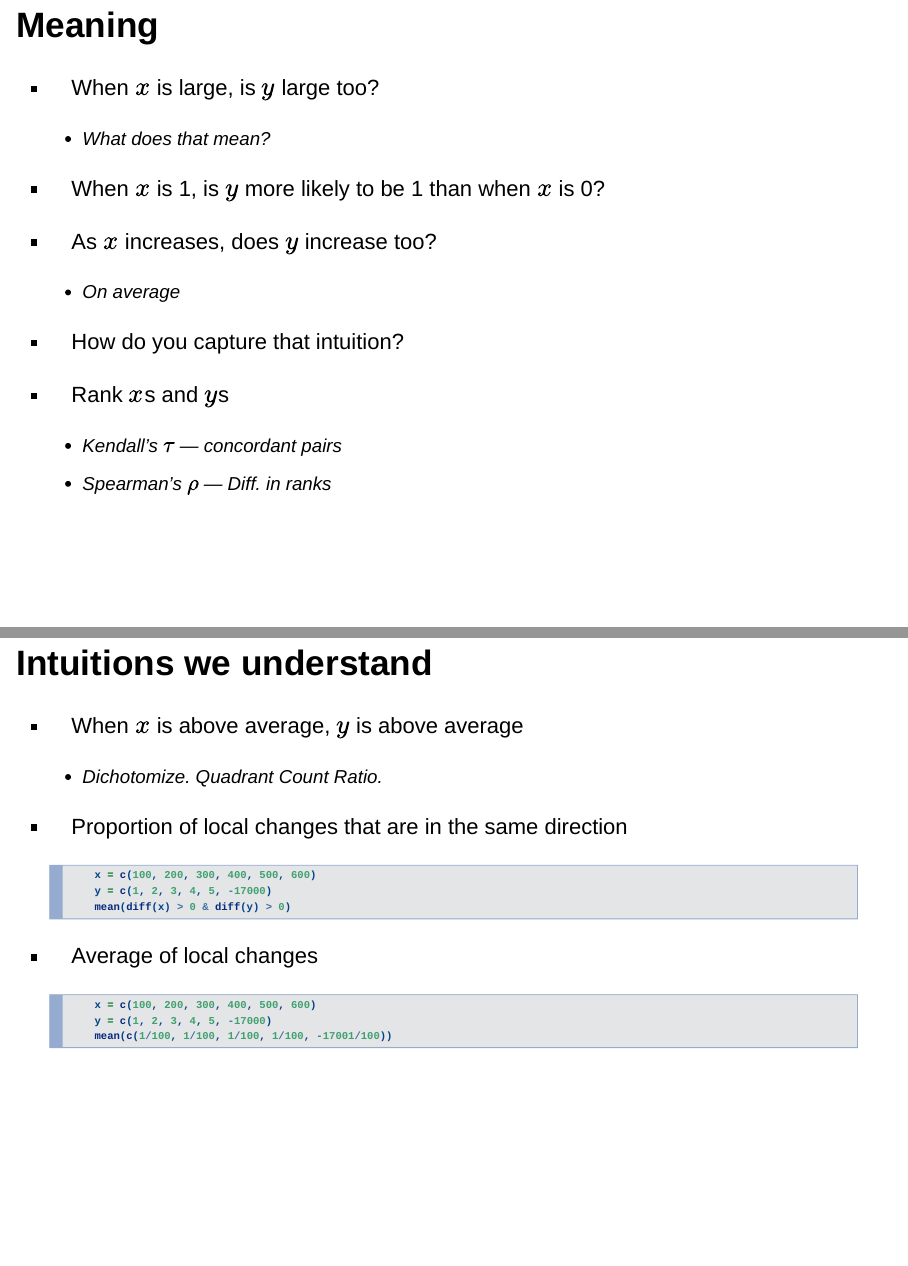
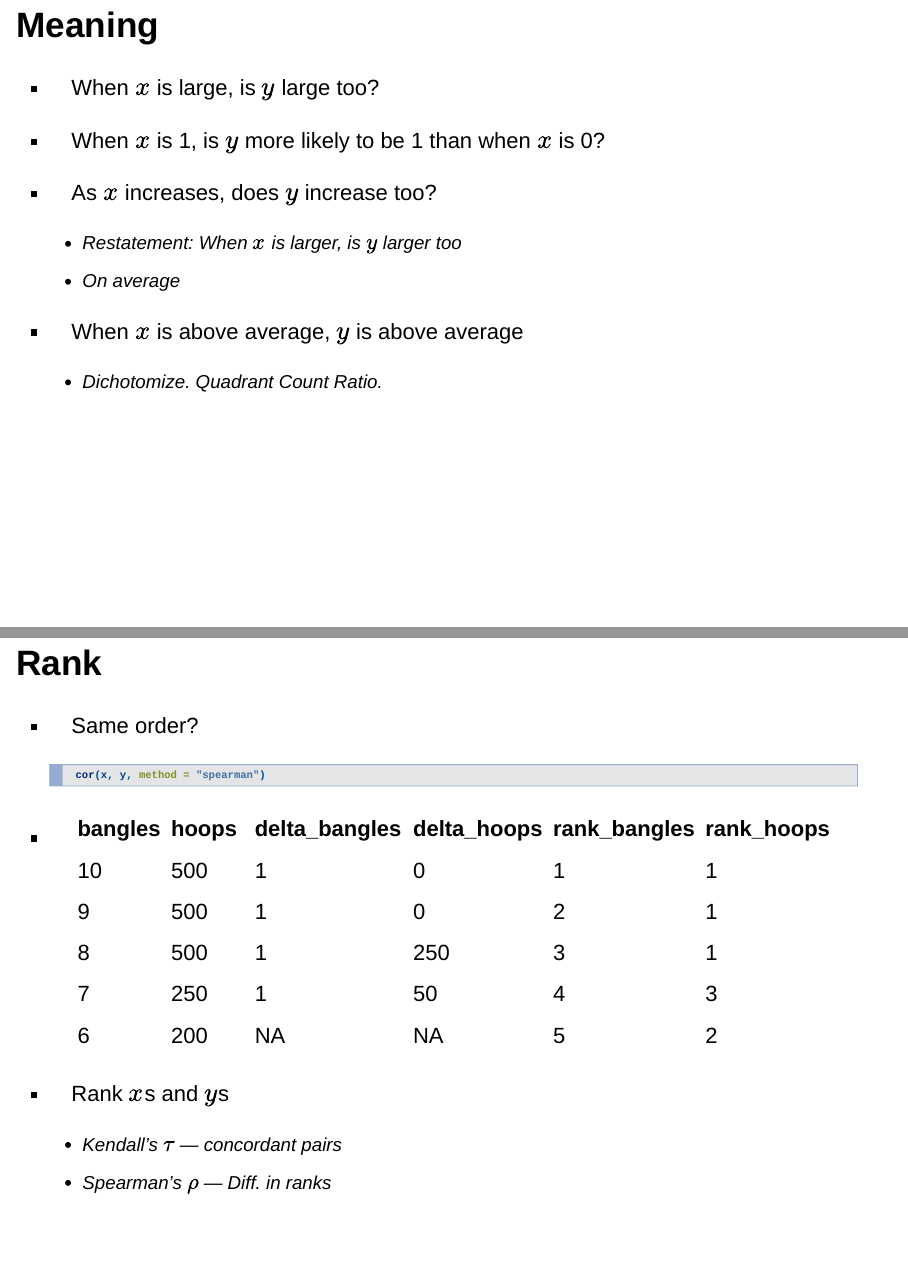
Before and after one commit to soodoku/ds, an R Markdown document (ds1/learning_from_data.Rmd): pages 10 and 11 of 21 before the commit and pages 10 and 16 of 22 after it, joined at a grey line. Rendered offline with R 4.5, knitr and Pandoc, with nearby package versions; the code chunks are not run, so their results and figures are left out; drawn as Slidy slides in place of the format the file asks for.

Commit message:
learning from data

````diff
--- a/ds1/learning_from_data.Rmd
+++ b/ds1/learning_from_data.Rmd
@@ -79,20 +79,12 @@ output:
 ## Meaning
 
 * When $x$ is large, is $y$ large too?
-	- What does that mean?
 
 * When $x$ is 1, is $y$ more likely to be 1 than when $x$ is 0?
 
 * As $x$ increases, does $y$ increase too?
-	- On average
-
-* How do you capture that intuition?
-
-* Rank $x$s and $y$s
-	- Kendall's $\tau$ --- concordant pairs
-	- Spearman's $\rho$ --- Diff. in ranks
-
-## Intuitions we understand
+	* Restatement: When $x$ is larger, is $y$ larger too
+	* On average
 
 * When $x$ is above average, $y$ is above average
 	- Dichotomize. Quadrant Count Ratio.
@@ -182,10 +176,24 @@ output:
 		cor(x, y)
 	```
 
+## Rank
+
 * Same order?
 	```{r}
 	 cor(x, y, method = "spearman")
 	```
+
+* | bangles | hoops   | delta_bangles | delta_hoops| rank_bangles | rank_hoops |
+  |---------|---------|---------------|------------|--------------|------------|
+  | 10      | 500     |  1            | 0          |   1          |      1     |
+  | 9       | 500     |  1            | 0          |   2          |      1     |
+  | 8       | 500     |  1            | 250        |   3          |      1     |
+  | 7       | 250     |  1            | 50         |   4          |      3     |
+  | 6       | 200     |  NA           | NA         |   5          |      2     |
+
+* Rank $x$s and $y$s
+	- Kendall's $\tau$ --- concordant pairs
+	- Spearman's $\rho$ --- Diff. in ranks
 
 ## Anscombe's Quartet
 
````
Also changed, not shown: ds1/learning_from_data.html, ds1/learning_from_data.Rmd (6 more changed lines).
